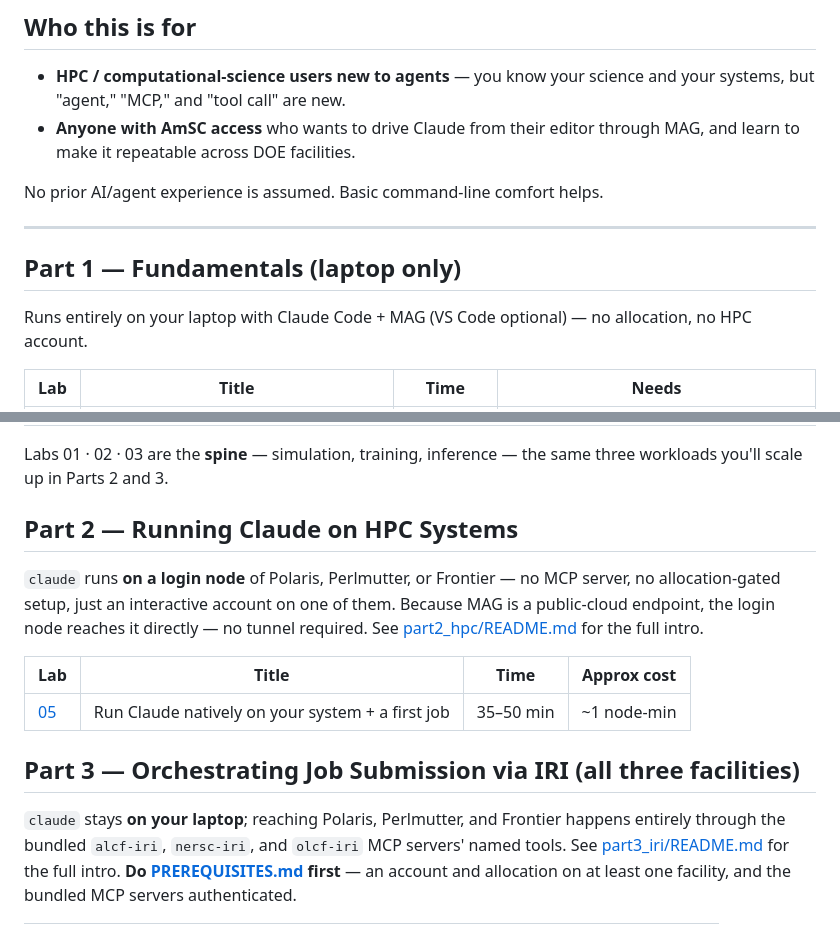
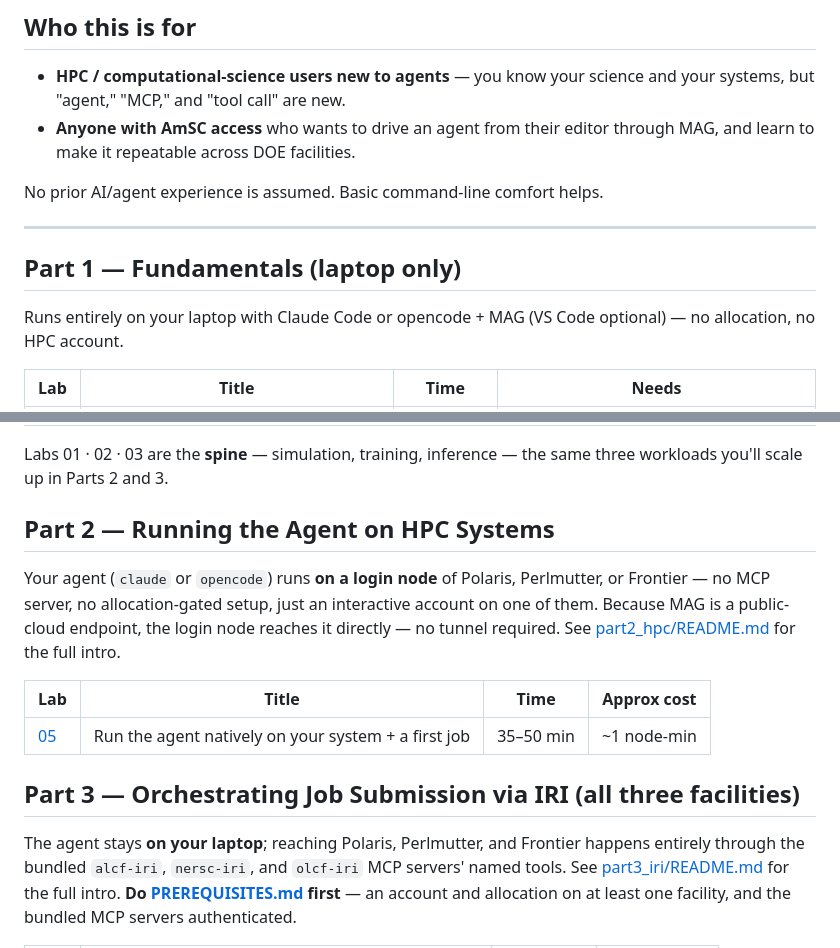
Before and after one commit to zhenghh04/amsc_agentic_ai, a Markdown page: README.md, 2 parts joined by grey strips. GitHub-like rendering.

```diff
--- a/README.md
+++ b/README.md
@@ -66,7 +66,7 @@ you submit something.
 
 - **HPC / computational-science users new to agents** — you know your science and
   your systems, but "agent," "MCP," and "tool call" are new.
-- **Anyone with AmSC access** who wants to drive Claude from their editor through
+- **Anyone with AmSC access** who wants to drive an agent from their editor through
   MAG, and learn to make it repeatable across DOE facilities.
 
 No prior AI/agent experience is assumed. Basic command-line comfort helps.
@@ -75,8 +75,8 @@ No prior AI/agent experience is assumed. Basic command-line comfort helps.
 
 ## Part 1 — Fundamentals (laptop only)
 
-Runs entirely on your laptop with Claude Code + MAG (VS Code optional) — no
-allocation, no HPC account.
+Runs entirely on your laptop with Claude Code or opencode + MAG (VS Code
+optional) — no allocation, no HPC account.
 
 | Lab | Title | Time | Needs |
 | --- | --- | --- | --- |
@@ -88,20 +88,21 @@ allocation, no HPC account.
 Labs 01 · 02 · 03 are the **spine** — simulation, training, inference — the same
 three workloads you'll scale up in Parts 2 and 3.
 
-## Part 2 — Running Claude on HPC Systems
+## Part 2 — Running the Agent on HPC Systems
 
-`claude` runs **on a login node** of Polaris, Perlmutter, or Frontier — no MCP
-server, no allocation-gated setup, just an interactive account on one of them.
+Your agent (`claude` or `opencode`) runs **on a login node** of Polaris,
+Perlmutter, or Frontier — no MCP server, no allocation-gated setup, just an
+interactive account on one of them.
 Because MAG is a public-cloud endpoint, the login node reaches it directly — no
 tunnel required. See [part2_hpc/README.md](part2_hpc/README.md) for the full intro.
 
 | Lab | Title | Time | Approx cost |
 | --- | --- | --- | --- |
-| [05](part2_hpc/05_hpc_uan.md) | Run Claude natively on your system + a first job | 35–50 min | ~1 node-min |
+| [05](part2_hpc/05_hpc_uan.md) | Run the agent natively on your system + a first job | 35–50 min | ~1 node-min |
 
 ## Part 3 — Orchestrating Job Submission via IRI (all three facilities)
 
-`claude` stays **on your laptop**; reaching Polaris, Perlmutter, and Frontier
+The agent stays **on your laptop**; reaching Polaris, Perlmutter, and Frontier
 happens entirely through the bundled `alcf-iri`, `nersc-iri`, and `olcf-iri` MCP
 servers' named tools. See [part3_iri/README.md](part3_iri/README.md) for the full
 intro. **Do [PREREQUISITES.md](PREREQUISITES.md) first** — an account and
```
Also changed, not shown: PREREQUISITES.md (+6 -6 lines).
